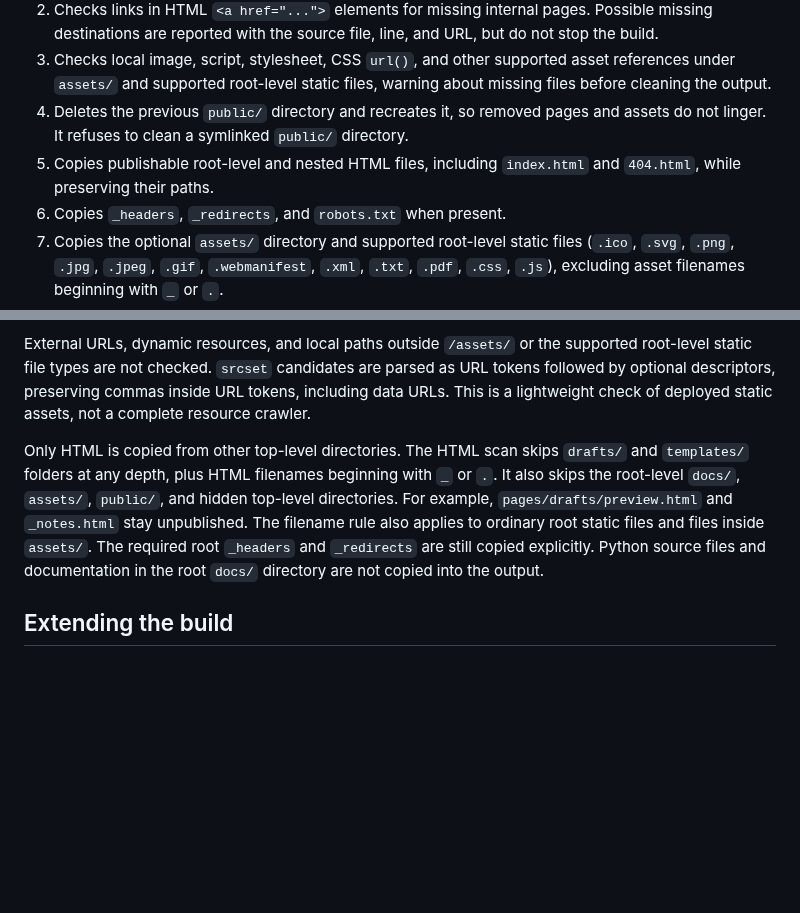
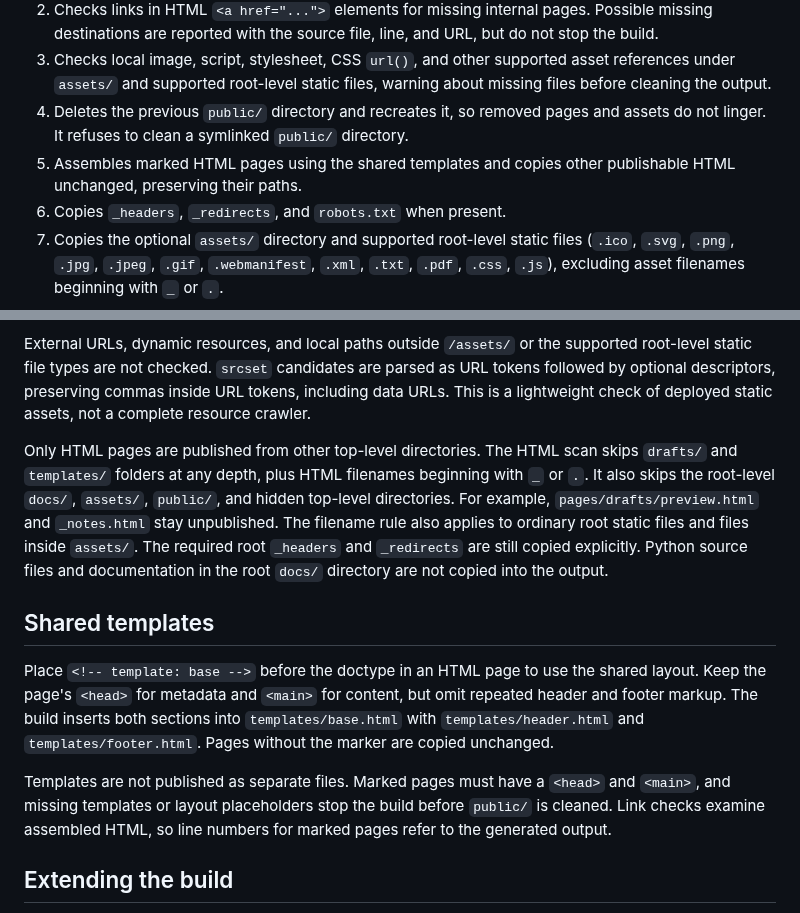
Before and after one commit to littlebizzy/static-site-boilerplate, a Markdown page: docs/build.md, 2 parts joined by grey strips. GitHub-like rendering; blank space fills up the shorter version.

Commit message:
Document shared HTML template assembly

```diff
--- a/docs/build.md
+++ b/docs/build.md
@@ -8,7 +8,7 @@ Run `python3 build.py` from the repository root. Cloudflare Workers uses the sam
 2. Checks links in HTML `<a href="...">` elements for missing internal pages. Possible missing destinations are reported with the source file, line, and URL, but do not stop the build.
 3. Checks local image, script, stylesheet, CSS `url()`, and other supported asset references under `assets/` and supported root-level static files, warning about missing files before cleaning the output.
 4. Deletes the previous `public/` directory and recreates it, so removed pages and assets do not linger. It refuses to clean a symlinked `public/` directory.
-5. Copies publishable root-level and nested HTML files, including `index.html` and `404.html`, while preserving their paths.
+5. Assembles marked HTML pages using the shared templates and copies other publishable HTML unchanged, preserving their paths.
 6. Copies `_headers`, `_redirects`, and `robots.txt` when present.
 7. Copies the optional `assets/` directory and supported root-level static files (`.ico`, `.svg`, `.png`, `.jpg`, `.jpeg`, `.gif`, `.webmanifest`, `.xml`, `.txt`, `.pdf`, `.css`, `.js`), excluding asset filenames beginning with `_` or `.`.
 
@@ -26,7 +26,13 @@ Stylesheets under `assets/` are also scanned for simple local CSS `url()` refere
 
 External URLs, dynamic resources, and local paths outside `/assets/` or the supported root-level static file types are not checked. `srcset` candidates are parsed as URL tokens followed by optional descriptors, preserving commas inside URL tokens, including data URLs. This is a lightweight check of deployed static assets, not a complete resource crawler.
 
-Only HTML is copied from other top-level directories. The HTML scan skips `drafts/` and `templates/` folders at any depth, plus HTML filenames beginning with `_` or `.`. It also skips the root-level `docs/`, `assets/`, `public/`, and hidden top-level directories. For example, `pages/drafts/preview.html` and `_notes.html` stay unpublished. The filename rule also applies to ordinary root static files and files inside `assets/`. The required root `_headers` and `_redirects` are still copied explicitly. Python source files and documentation in the root `docs/` directory are not copied into the output.
+Only HTML pages are published from other top-level directories. The HTML scan skips `drafts/` and `templates/` folders at any depth, plus HTML filenames beginning with `_` or `.`. It also skips the root-level `docs/`, `assets/`, `public/`, and hidden top-level directories. For example, `pages/drafts/preview.html` and `_notes.html` stay unpublished. The filename rule also applies to ordinary root static files and files inside `assets/`. The required root `_headers` and `_redirects` are still copied explicitly. Python source files and documentation in the root `docs/` directory are not copied into the output.
+
+## Shared templates
+
+Place `<!-- template: base -->` before the doctype in an HTML page to use the shared layout. Keep the page's `<head>` for metadata and `<main>` for content, but omit repeated header and footer markup. The build inserts both sections into `templates/base.html` with `templates/header.html` and `templates/footer.html`. Pages without the marker are copied unchanged.
+
+Templates are not published as separate files. Marked pages must have a `<head>` and `<main>`, and missing templates or layout placeholders stop the build before `public/` is cleaned. Link checks examine assembled HTML, so line numbers for marked pages refer to the generated output.
 
 ## Extending the build
 
```
